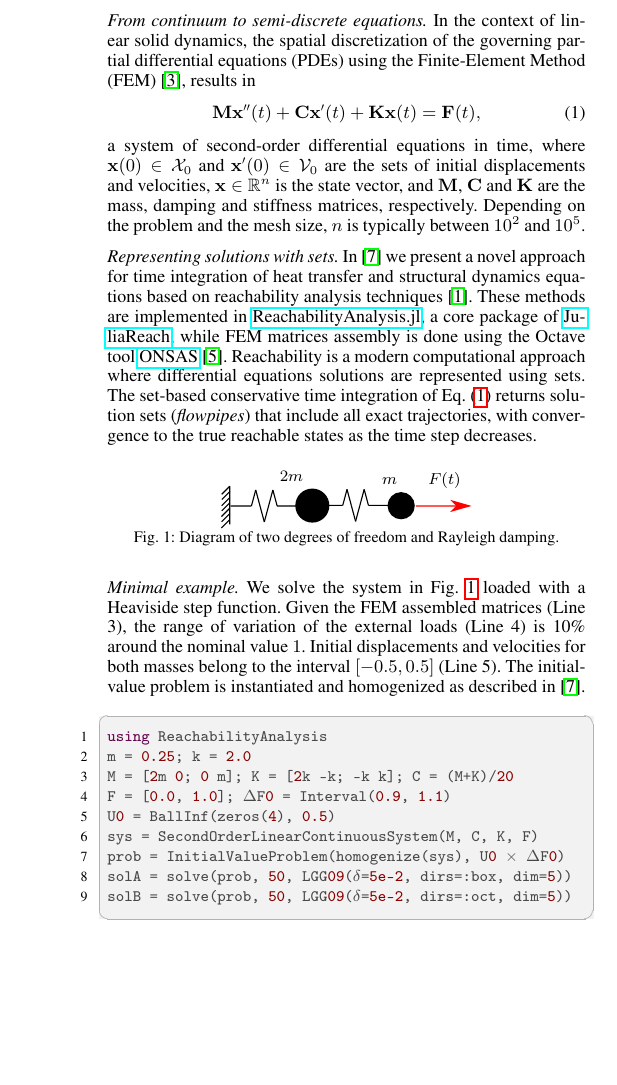
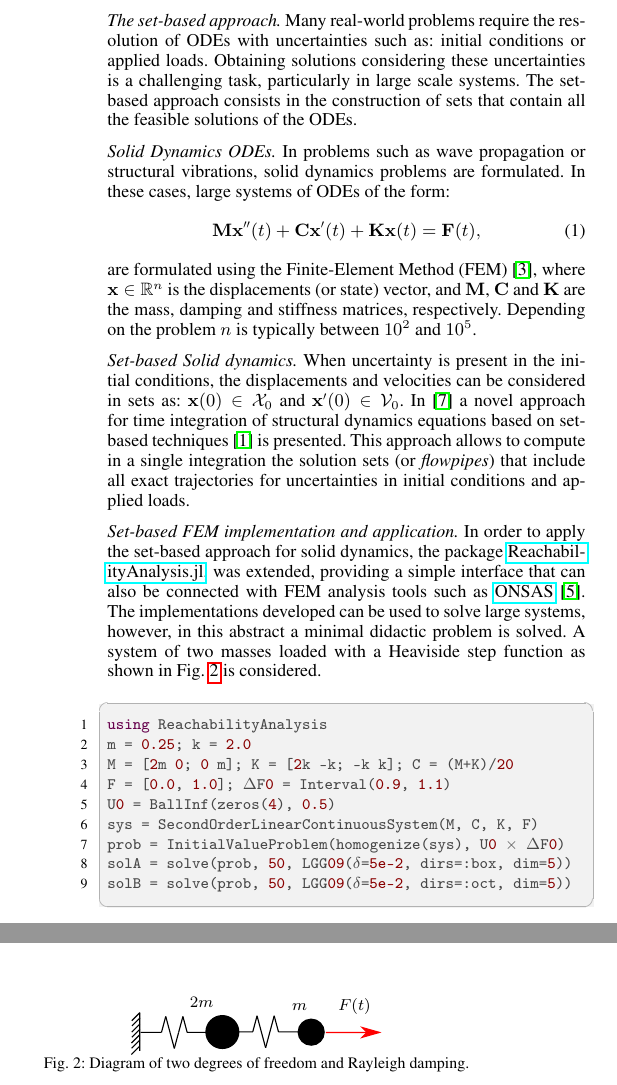
Before and after one commit to JuliaReach/SetPropagation-FEM-JuliaCon21, a LaTeX document (paper/paper.tex): part of one column of page 1 of 2 before the commit and two parts of the columns of page 1 of 2 after it, the two joined at a grey line, cut at the place of the change, the shorter picture padded with empty space. Compiled offline with pdfLaTeX.

Commit message:
Update paper.tex

```diff
--- a/paper/paper.tex
+++ b/paper/paper.tex
@@ -52,39 +52,54 @@
 
 \maketitle
 
-\emph{From continuum to semi-discrete equations.} In the context of linear solid dynamics, the spatial discretization of the governing partial differential equations (PDEs) using the Finite-Element Method (FEM)~\cite{Bathe2014}, results in
+\emph{The set-based approach.} %
+%
+Many real-world problems require the resolution of ODEs with uncertainties such as: initial conditions or applied loads. %
+%
+Obtaining solutions considering these uncertainties is a challenging task, particularly in large scale systems.
+%
+The set-based approach consists in the construction of sets that contain all the feasible solutions of the ODEs. %
+% ---------------
+
+
+\vspace{0.2cm}
+
+\emph{Solid Dynamics ODEs.} %
+%
+In problems such as wave propagation or structural vibrations, solid dynamics problems are formulated. %
+%
+In these cases, large systems of ODEs of the form:
 %
 \begin{equation}\label{eq:second_order}
 \mathbf{M} \mathbf{x}''(t) + \mathbf{C}\mathbf{x}'(t) + \mathbf{K}\mathbf{x}(t) = \mathbf{F}(t),
 \end{equation}
 %
-a system of second-order differential equations in time, where $\mathbf{x}(0) \in \mathcal{X}_0$ and $\mathbf{x}'(0) \in \mathcal{V}_0$ are the sets of initial displacements and velocities, $\mathbf{x} \in \mathbb{R}^n$ is the state vector, and $\mathbf{M}$, $\mathbf{C}$ and $\mathbf{K}$ are the mass, damping and stiffness matrices, respectively. Depending on the problem and the mesh size, $n$ is typically  between $10^2$ and $10^5$.
+are formulated using the Finite-Element Method (FEM)~\cite{Bathe2014}, where $\mathbf{x} \in \mathbb{R}^n$ is the displacements (or state) vector, and $\mathbf{M}$, $\mathbf{C}$ and $\mathbf{K}$ are the mass, damping and stiffness matrices, respectively. Depending on the problem $n$ is typically  between $10^2$ and $10^5$.
+
 
 \vspace{0.2cm}
 
-\emph{Representing solutions with sets.} In \cite{forets2021combining} we present a novel approach for time integration of heat transfer and structural dynamics equations based on reachability analysis techniques~\cite{althoff2020set}. These methods are implemented in \href{http://github.com/JuliaReach/ReachabilityAnalysis.jl}{ReachabilityAnalysis.jl}, a core package of \href{http://juliareach.com}{JuliaReach}, while FEM matrices assembly is done using the Octave tool~\href{http://onsas.org}{ONSAS}~\cite{onsas}.
+\emph{Set-based Solid dynamics.} %
 %
-Reachability is a modern computational approach where differential equations solutions are represented using sets.
+When uncertainty is present in the initial conditions, the displacements and velocities can be considered in sets as: $\mathbf{x}(0) \in \mathcal{X}_0$ and $\mathbf{x}'(0) \in \mathcal{V}_0$. %
 %
-The set-based conservative time integration of Eq.~\eqref{eq:second_order} returns solution sets (\emph{flowpipes}) that include all exact trajectories, with convergence to the true reachable states as the time step decreases.
+In \cite{forets2021combining} a novel approach for time integration of structural dynamics equations based on set-based techniques~\cite{althoff2020set} is presented. %
+%
+This approach allows to compute in a single integration the solution sets (or \emph{flowpipes}) that include all exact trajectories for uncertainties in initial conditions and applied loads. %
+%
 
-\vspace{-0.1cm}
 
-\begin{figure}[htb]
-	\centering
- \def\svgwidth{0.25\textwidth}
- \input{diagram.pdf_tex}
- \caption{Diagram of two degrees of freedom and Rayleigh damping.}
- \label{fig:diagram}
-\end{figure}
+\vspace{0.2cm}
 
-\noindent \emph{Minimal example.} We solve the system in Fig.~\ref{fig:diagram} loaded with a Heaviside step function.
+
+\emph{Set-based FEM implementation and application.} %
 %
-Given the FEM assembled matrices (Line 3), the range of variation of the external loads (Line 4) is 10\% around the nominal value $1$.
+In order to apply the set-based approach for solid dynamics, the package \href{http://github.com/JuliaReach/ReachabilityAnalysis.jl}{ReachabilityAnalysis.jl}, was extended, providing a simple interface that can also be connected with FEM analysis tools such as \href{http://onsas.org}{ONSAS}~\cite{onsas}.
 %
-Initial displacements and velocities for both masses belong to the interval $[-0.5, 0.5]$ (Line 5).
+The implementations developed can be used to solve large systems, however, in this abstract a minimal didactic problem is solved. %
 %
-The initial-value problem is instantiated and homogenized as described in \cite{forets2021combining}.
+A system of two masses loaded with a Heaviside step function as shown in Fig.~\ref{fig:diagram} is considered.
+%
 
 \begin{lstlisting}[label=ejemplo, numbers=left, aboveskip=-0.2cm, belowskip=0.8mm]
 using ReachabilityAnalysis
@@ -108,6 +123,19 @@ solB = solve(prob, 50, LGG09(δ=5e-2, dirs=:oct, dim=5))
 	\label{fig:example}
 \end{figure}
 
+
+
+\vspace{-0.1cm}
+
+\begin{figure}[htb]
+	\centering
+ \def\svgwidth{0.25\textwidth}
+ \input{diagram.pdf_tex}
+ \caption{Diagram of two degrees of freedom and Rayleigh damping.}
+ \label{fig:diagram}
+\end{figure}
+
+
 \noindent \emph{Solution method.} To illustrate the flexibility of our approach, two algorithm choices are considered, both relying on support functions~\cite{LeGuernic2010250} (\texttt{LGG09} algorithm in Lines 8-9).
 %
 \texttt{solA} contains the flowpipe efficiently computed along box directions $\pm e_1 = [\pm 1, 0, 0, 0]^T$, while \texttt{solB} contains the projection of the flowpipe for displacement coordinates of each mass. To improve the accuracy, the latter method uses octagonal template directions.
```
